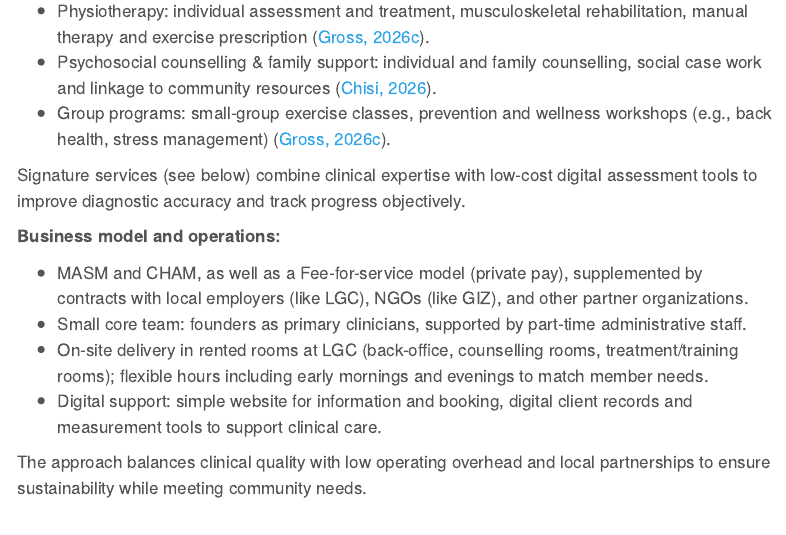
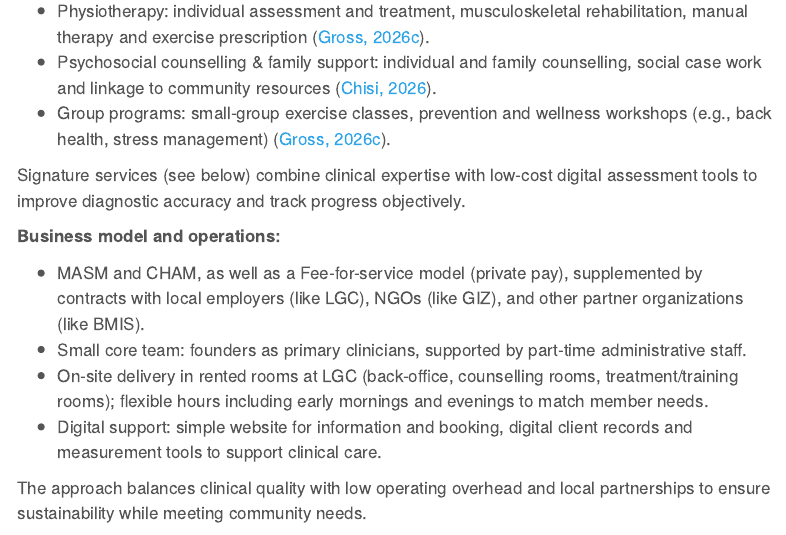
Before and after one commit to DrBenjamin/Businessplan, a Quarto document (Businessplan.qmd): the page in a window 1100 px wide, from 1850 px down. Rendered offline with R 4.5, knitr and Pandoc in place of Quarto, with nearby package versions; menus at the side of the page are left out.

Commit message:
added BMIS

```diff
--- a/Businessplan.qmd
+++ b/Businessplan.qmd
@@ -122,7 +122,7 @@ Signature services (see below) combine clinical expertise with low-cost digital
 
 **Business model and operations:**
 
-- MASM and CHAM, as well as a Fee-for-service model (private pay), supplemented by contracts with local employers (like LGC), NGOs (like GIZ), and other partner organizations.
+- MASM and CHAM, as well as a Fee-for-service model (private pay), supplemented by contracts with local employers (like LGC), NGOs (like GIZ), and other partner organizations (like BMIS).
 - Small core team: founders as primary clinicians, supported by part-time administrative staff.
 - On-site delivery in rented rooms at LGC (back-office, counselling rooms, treatment/training rooms); flexible hours including early mornings and evenings to match member needs.
 - Digital support: simple website for information and booking, digital client records and measurement tools to support clinical care.
```
